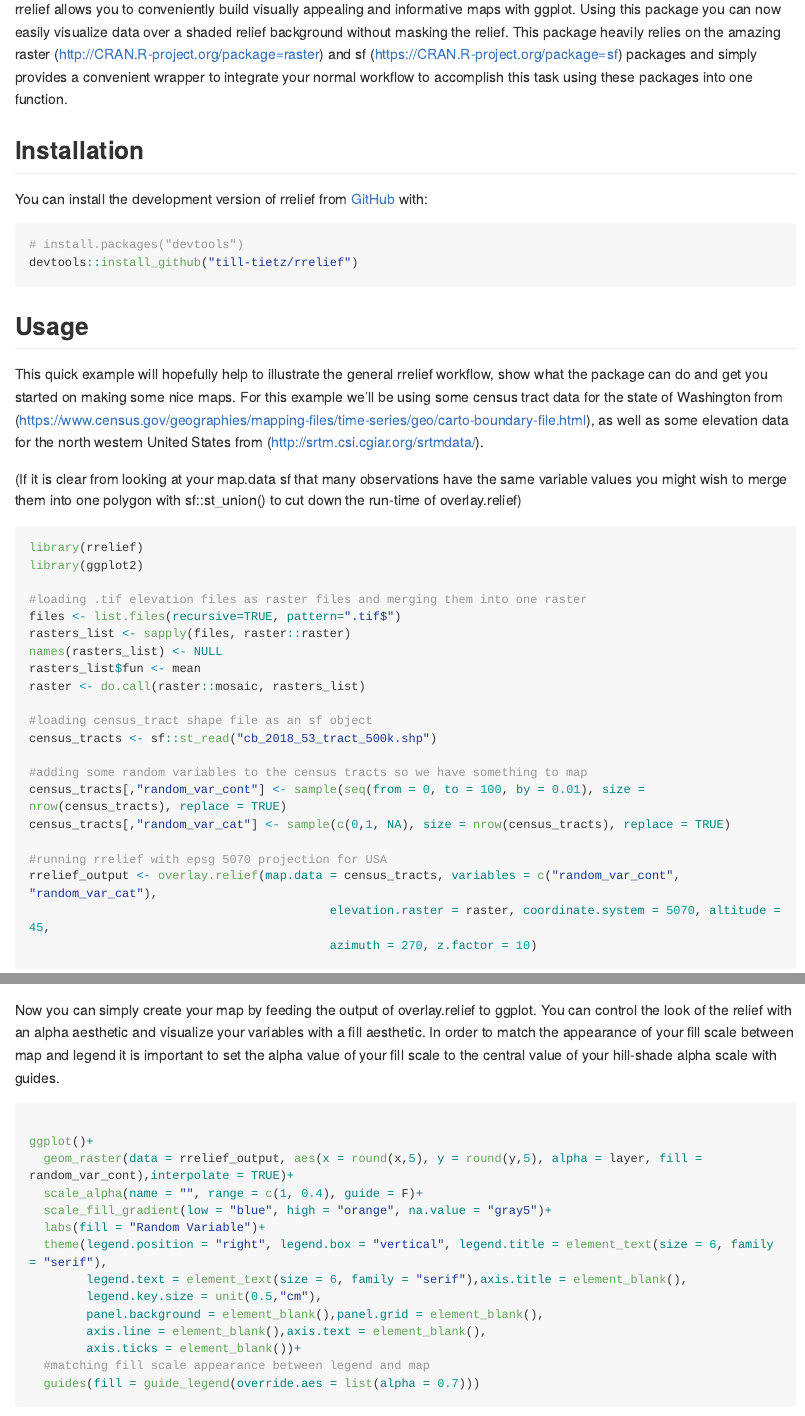
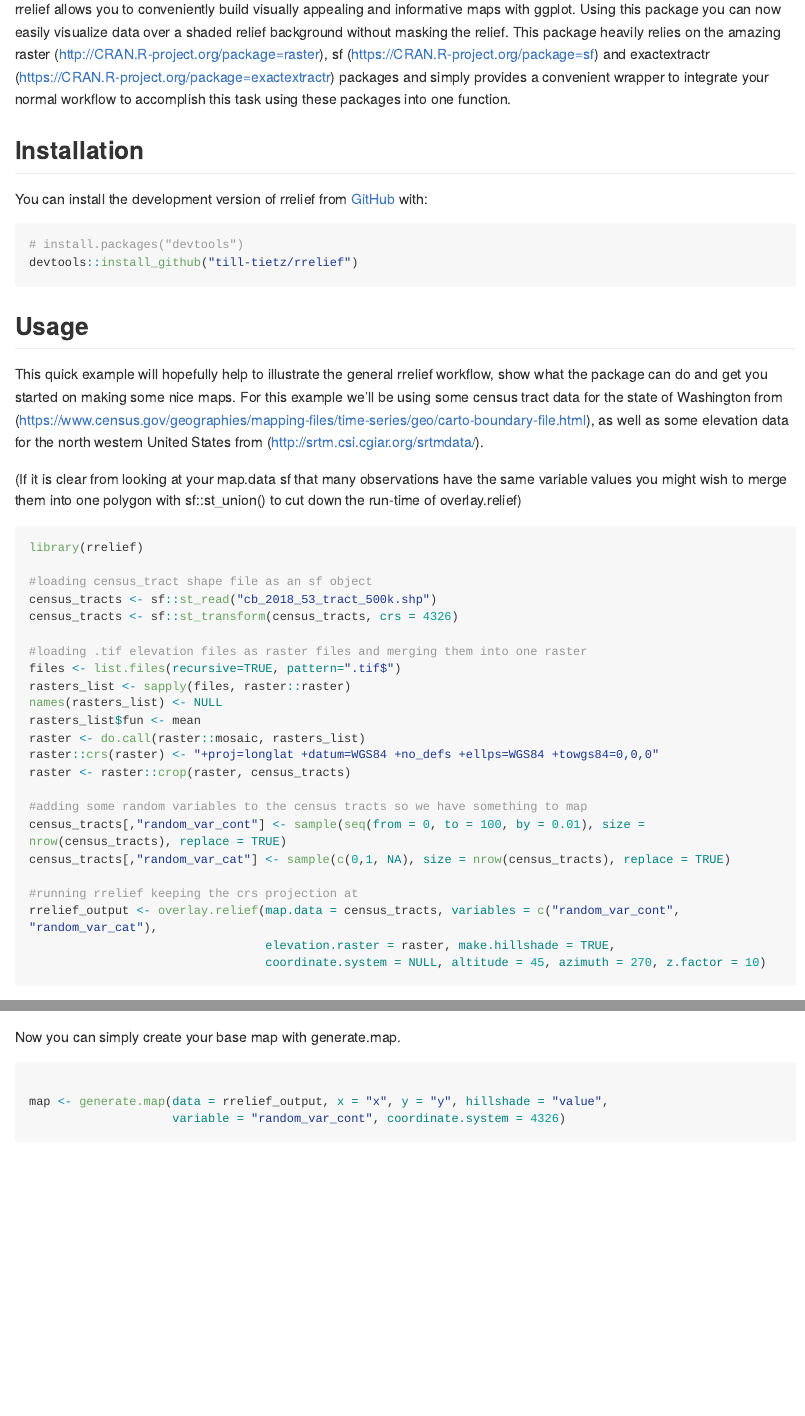
Before and after one commit to till-tietz/rrelief, an R Markdown document (README.Rmd): the page in a window 1100 px wide, from 110 px down, and a second part further down, joined at a grey line. Rendered offline with R 4.5, knitr and Pandoc, with nearby package versions; some code elsewhere in the file could not run offline; long lines of code are wrapped.

Commit message:
updated readme

````diff
--- a/README.Rmd
+++ b/README.Rmd
@@ -21,9 +21,9 @@ knitr::opts_chunk$set(
 rrelief allows you to conveniently build visually appealing and informative maps with ggplot.
 Using this package you can now easily visualize data over a shaded relief background without
 masking the relief.
-This package heavily relies on the amazing raster (http://CRAN.R-project.org/package=raster) and
-sf (https://CRAN.R-project.org/package=sf) packages and simply provides a convenient wrapper
-to integrate your normal workflow to accomplish this task using these packages into one function.
+This package heavily relies on the amazing raster (http://CRAN.R-project.org/package=raster),
+sf (https://CRAN.R-project.org/package=sf) and
+exactextractr (https://CRAN.R-project.org/package=exactextractr) packages and simply provides a convenient wrapper to integrate your normal workflow to accomplish this task using these packages into one function.
 
 ## Installation
 
@@ -47,7 +47,10 @@ with sf::st_union() to cut down the run-time of overlay.relief)
 
 ```{r example, eval = FALSE}
 library(rrelief)
-library(ggplot2)
+
+#loading census_tract shape file as an sf object
+census_tracts <- sf::st_read("cb_2018_53_tract_500k.shp")
+census_tracts <- sf::st_transform(census_tracts, crs = 4326)
 
 #loading .tif elevation files as raster files and merging them into one raster
 files <- list.files(recursive=TRUE, pattern=".tif$")
@@ -55,18 +58,17 @@ rasters_list <- sapply(files, raster::raster)
 names(rasters_list) <- NULL
 rasters_list$fun <- mean
 raster <- do.call(raster::mosaic, rasters_list)
-
-#loading census_tract shape file as an sf object
-census_tracts <- sf::st_read("cb_2018_53_tract_500k.shp")
+raster::crs(raster) <- "+proj=longlat +datum=WGS84 +no_defs +ellps=WGS84 +towgs84=0,0,0"
+raster <- raster::crop(raster, census_tracts)
 
 #adding some random variables to the census tracts so we have something to map
 census_tracts[,"random_var_cont"] <- sample(seq(from = 0, to = 100, by = 0.01), size = nrow(census_tracts), replace = TRUE)
 census_tracts[,"random_var_cat"] <- sample(c(0,1, NA), size = nrow(census_tracts), replace = TRUE)
 
-#running rrelief with epsg 5070 projection for USA
+#running rrelief keeping the crs projection at
 rrelief_output <- overlay.relief(map.data = census_tracts, variables = c("random_var_cont", "random_var_cat"),
-                                          elevation.raster = raster, coordinate.system = 5070, altitude = 45,
-                                          azimuth = 270, z.factor = 10)
+                                 elevation.raster = raster, make.hillshade = TRUE,
+                                 coordinate.system = NULL, altitude = 45, azimuth = 270, z.factor = 10)
 
 ```
 
@@ -77,25 +79,11 @@ rrelief_output <- readRDS("C:/Users/ttiet/Desktop/rrelief_data/rrelief_test_out.
 knitr::kable(rrelief_output[c(1:10),c(1:5)])
 ```
 
-Now you can simply create your map by feeding the output of overlay.relief to ggplot.
-You can control the look of the relief with an alpha aesthetic and visualize your variables with a fill aesthetic.
-In order to match the appearance of your fill scale between map and legend it is important to set the alpha value of your fill scale
-to the central value of your hill-shade alpha scale with guides.
+Now you can simply create your base map with generate.map.
 
 ```{r, eval = FALSE}
 
-ggplot()+
-  geom_raster(data = rrelief_output, aes(x = round(x,5), y = round(y,5), alpha = layer, fill = random_var_cont),interpolate = TRUE)+
-  scale_alpha(name = "", range = c(1, 0.4), guide = F)+
-  scale_fill_gradient(low = "blue", high = "orange", na.value = "gray5")+
-  labs(fill = "Random Variable")+
-  theme(legend.position = "right", legend.box = "vertical", legend.title = element_text(size = 6, family = "serif"),
-        legend.text = element_text(size = 6, family = "serif"),axis.title = element_blank(),
-        legend.key.size = unit(0.5,"cm"),
-        panel.background = element_blank(),panel.grid = element_blank(),
-        axis.line = element_blank(),axis.text = element_blank(),
-        axis.ticks = element_blank())+
-  #matching fill scale appearance between legend and map
-  guides(fill = guide_legend(override.aes = list(alpha = 0.7)))
+map <- generate.map(data = rrelief_output, x = "x", y = "y", hillshade = "value",
+                    variable = "random_var_cont", coordinate.system = 4326)
 ```
 
````
Also changed, not shown: README.md, README.Rmd (18 more changed lines), 3 other files.
